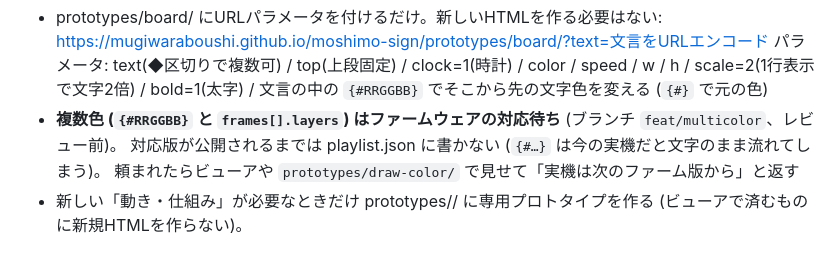
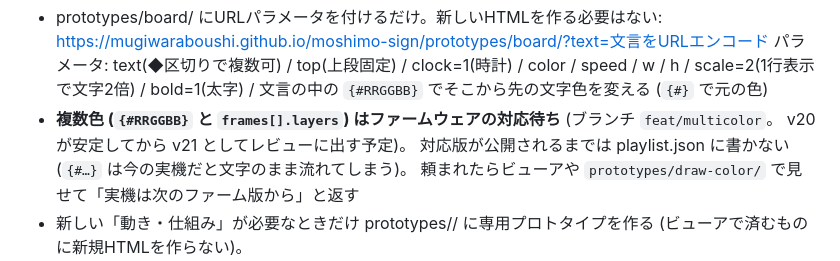
Before and after one commit to mugiwaraboushi/moshimo-sign, a Markdown page: CLAUDE.md, the part around the change. Rendered like a GitHub page.

Commit message:
CLAUDE.md: 複数色は v21 としてレビュー予定と明記
Co-Authored-By: Claude Opus 5.5 <noreply@anthropic.com>

```diff
--- a/CLAUDE.md
+++ b/CLAUDE.md
@@ -64,7 +64,8 @@ Discord経由でメンバーからの依頼を受けてプロトタイプを作
   パラメータ: text(◆区切りで複数可) / top(上段固定) / clock=1(時計) / color / speed / w / h
   / scale=2(1行表示で文字2倍) / bold=1(太字)
   / 文言の中の `{#RRGGBB}` でそこから先の文字色を変える (`{#}` で元の色)
-- **複数色 (`{#RRGGBB}` と `frames[].layers`) はファームウェアの対応待ち** (ブランチ `feat/multicolor`、レビュー前)。
+- **複数色 (`{#RRGGBB}` と `frames[].layers`) はファームウェアの対応待ち** (ブランチ `feat/multicolor`。
+  v20 が安定してから v21 としてレビューに出す予定)。
   対応版が公開されるまでは playlist.json に書かない (`{#…}` は今の実機だと文字のまま流れてしまう)。
   頼まれたらビューアや `prototypes/draw-color/` で見せて「実機は次のファーム版から」と返す
 - 新しい「動き・仕組み」が必要なときだけ prototypes/<slug>/ に専用プロトタイプを作る
```
